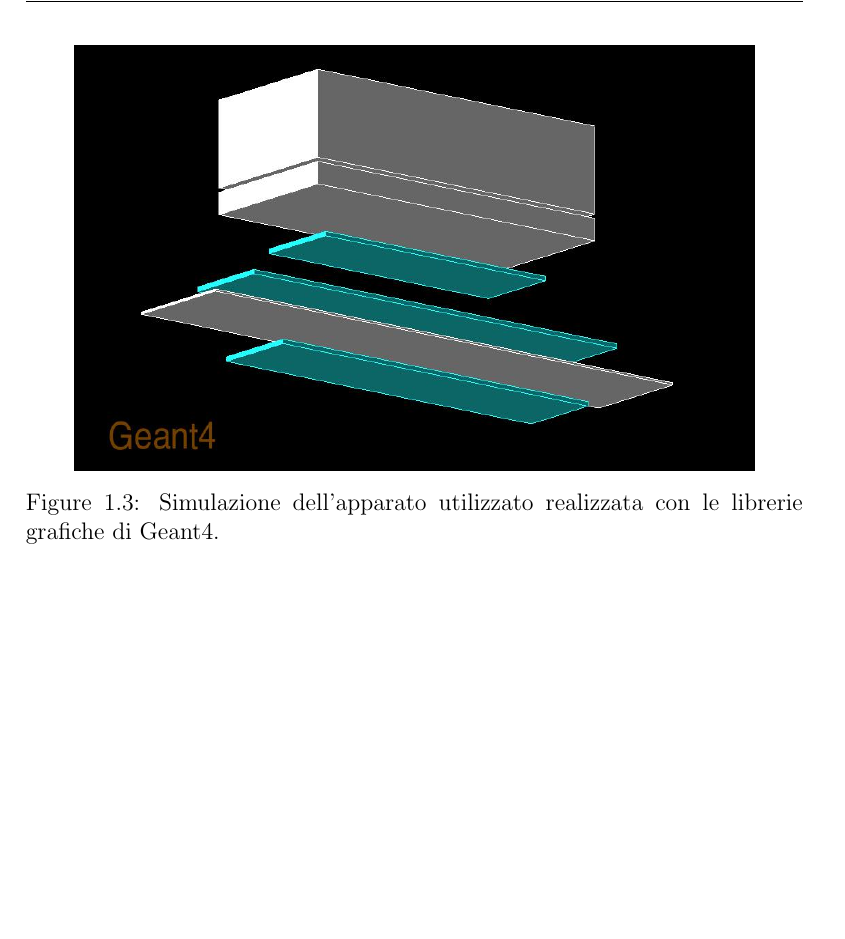
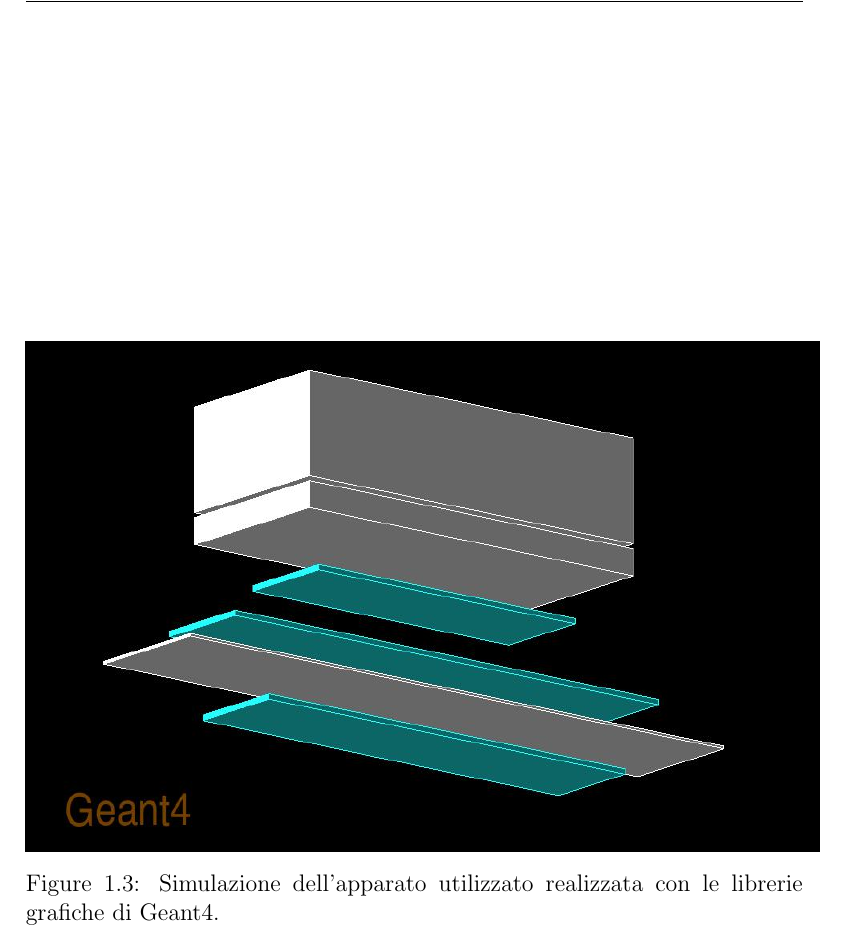
Before and after one commit to maxgalli/muon, a LaTeX document (main_work/main.tex, which reads main_work/Introduzione.tex): part of page 7 of 43 before the commit and part of page 11 of 43 after it, cut so that both start at the same text, the shorter picture padded with empty space. Compiled offline with pdfLaTeX.

Commit message:
Immagine rivelatore centrata

```diff
--- a/main_work/Introduzione.tex
+++ b/main_work/Introduzione.tex
@@ -67,9 +67,9 @@ L'appartato sperimentale utilizzato per effettuare le misure \`e composto da un
 Ogni piano di scintillatore \`e composto da due semipiani (0 e 1), secondo la convezione per cui il semipiano 0 \`e quello posto nel lato frontale del rivelatore. Ai capi di ogni semipiano sono posti tre fotomoltiplicatori accoppiati in un unico tripletto, per un totale di 12 tripletti. Nel seguito di tale lavoro sar\`a denominato un tripletto di PMT indicando il semipiano di scintillatore a cui \`e accoppiato e il lato su cui \`e collegato (Left o Right); ad esempio R01 indica il tripletto collegato al lato destro del secondo semipiano del Piano 0. Ogni singolo scintillatore del tripletto viene identificato tramite una lettera alla fine della sigla del tripletto; possiamo avere ad esempio il fotomoltiplicatore R01B che rappresenta in PMT centrale del tripletto R01.
 In Fig 1.3 \`e riportata una simulazione dell'apparato effettuata con Geant4, in Fig 1.4 \`e mostrato il rivelatore da quattro angolazioni differenti (vista frontale, laterale, superiore e inferiore).
 
-\begin{figure}[H]
+\begin{figure}[p]
 	\centering
-  \includegraphics[width=12cm, height=7.5cm]{images/general.jpg}
+  \includegraphics[width=14cm, height=9cm]{images/general.jpg}
   \caption{Simulazione dell'apparato utilizzato realizzata con le librerie grafiche di Geant4.}
 \end{figure}
 
```
